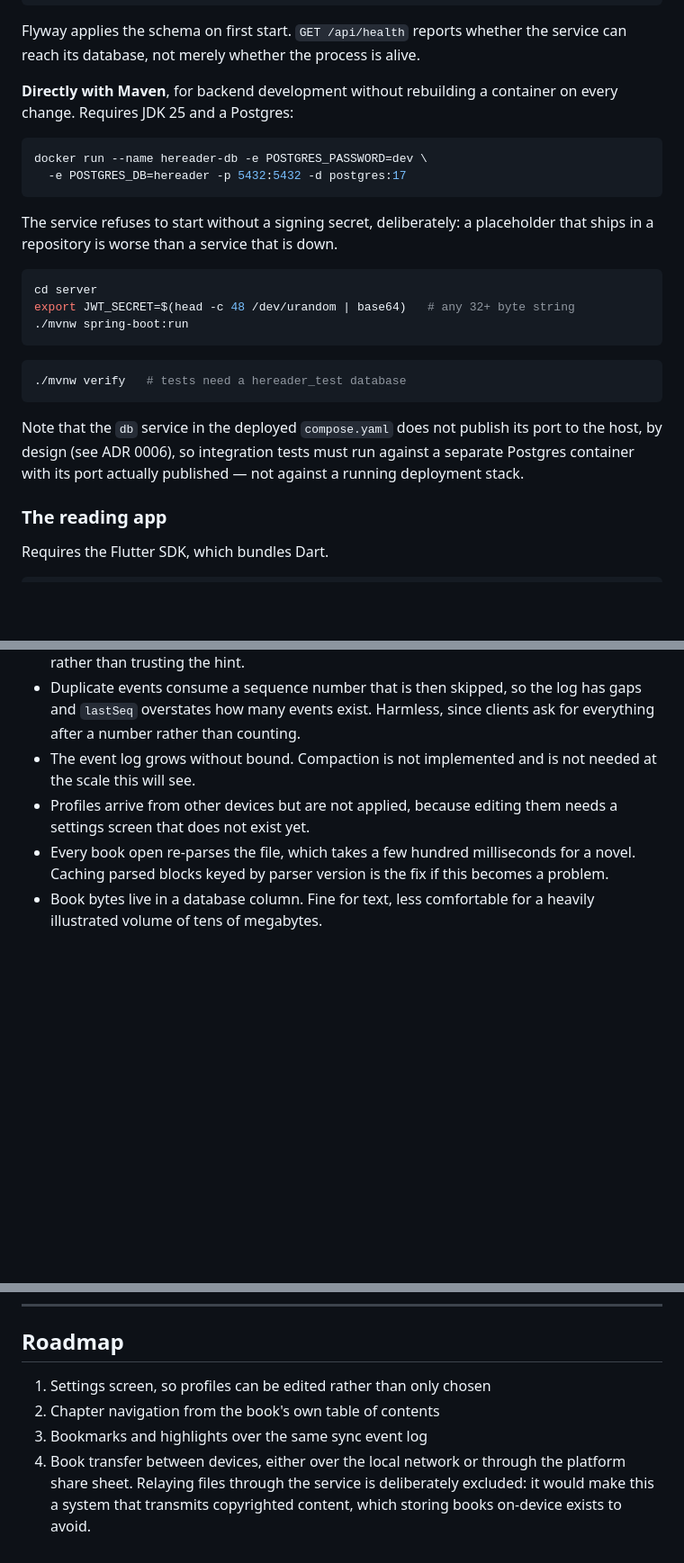
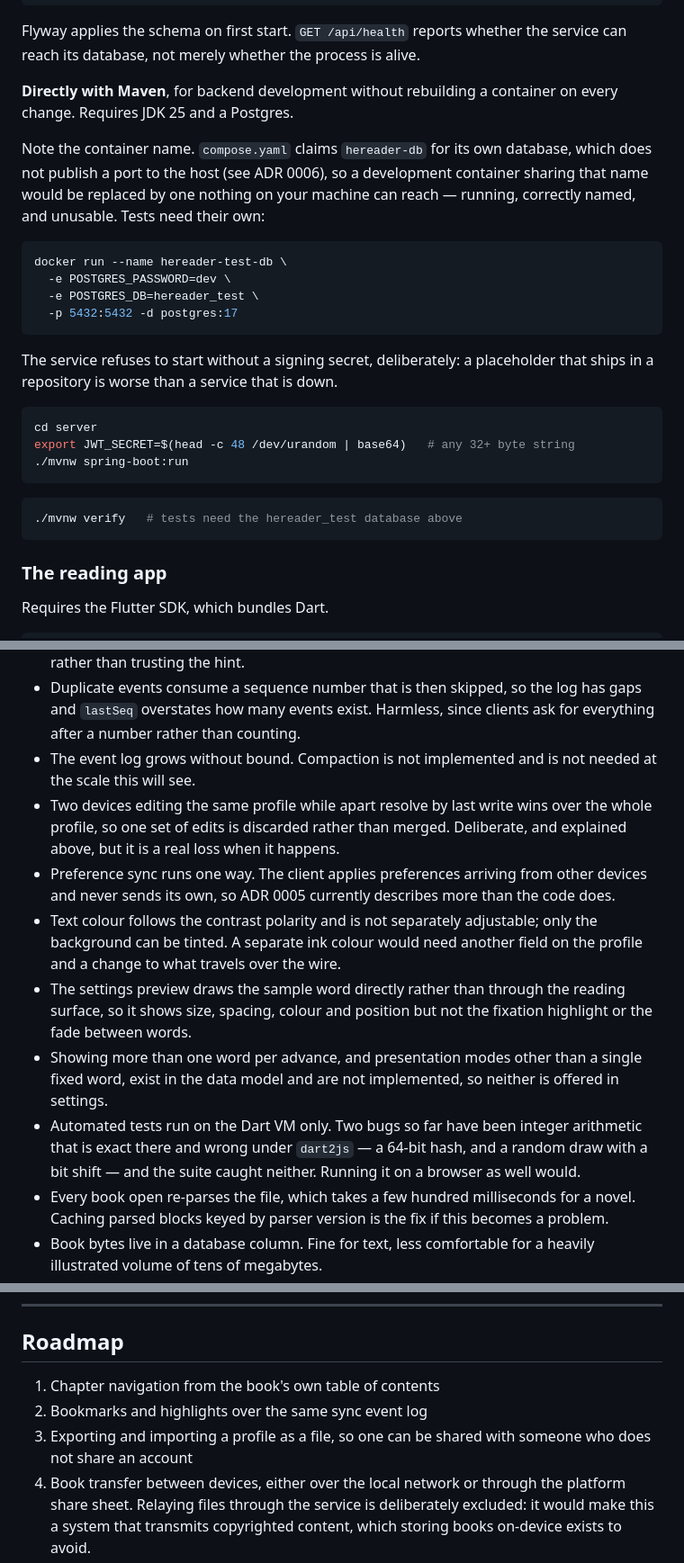
Before and after one commit to arnasbertulis/hereader, a Markdown page: README.md, 3 parts joined by grey strips. Shown at 90% size. Drawn GitHub-style; blank space fills up the shorter version.

Commit message:
docs: describe profile editing and sync, and the gaps it surfaced

````diff
--- a/README.md
+++ b/README.md
@@ -171,11 +187,19 @@ Flyway applies the schema on first start. `GET /api/health` reports whether
 the service can reach its database, not merely whether the process is alive.
 
 **Directly with Maven**, for backend development without rebuilding a
-container on every change. Requires JDK 25 and a Postgres:
+container on every change. Requires JDK 25 and a Postgres.
+
+Note the container name. `compose.yaml` claims `hereader-db` for its own
+database, which does not publish a port to the host (see ADR 0006), so a
+development container sharing that name would be replaced by one nothing on
+your machine can reach — running, correctly named, and unusable. Tests need
+their own:
 
 ```bash
-docker run --name hereader-db -e POSTGRES_PASSWORD=dev \
-  -e POSTGRES_DB=hereader -p 5432:5432 -d postgres:17
+docker run --name hereader-test-db \
+  -e POSTGRES_PASSWORD=dev \
+  -e POSTGRES_DB=hereader_test \
+  -p 5432:5432 -d postgres:17
 ```
 
 The service refuses to start without a signing secret, deliberately: a
@@ -188,13 +212,8 @@ export JWT_SECRET=$(head -c 48 /dev/urandom | base64)   # any 32+ byte string
 ```
 
 ```bash
-./mvnw verify   # tests need a hereader_test database
+./mvnw verify   # tests need the hereader_test database above
 ```
-
-Note that the `db` service in the deployed `compose.yaml` does not publish
-its port to the host, by design (see ADR 0006), so integration tests must run
-against a separate Postgres container with its port actually published — not
-against a running deployment stack.
 
 ### The reading app
 
@@ -246,7 +266,12 @@ flutter build web --dart-define=HEREADER_API=https://204-168-240-12.sslip.io/api
 - Position divergence is judged from a token index the client supplies. The service cannot verify it, and a wrong value causes a prompt that was not needed or misses one that was. The locator itself remains authoritative, and the app resolves both candidates locally rather than trusting the hint.
 - Duplicate events consume a sequence number that is then skipped, so the log has gaps and `lastSeq` overstates how many events exist. Harmless, since clients ask for everything after a number rather than counting.
 - The event log grows without bound. Compaction is not implemented and is not needed at the scale this will see.
-- Profiles arrive from other devices but are not applied, because editing them needs a settings screen that does not exist yet.
+- Two devices editing the same profile while apart resolve by last write wins over the whole profile, so one set of edits is discarded rather than merged. Deliberate, and explained above, but it is a real loss when it happens.
+- Preference sync runs one way. The client applies preferences arriving from other devices and never sends its own, so ADR 0005 currently describes more than the code does.
+- Text colour follows the contrast polarity and is not separately adjustable; only the background can be tinted. A separate ink colour would need another field on the profile and a change to what travels over the wire.
+- The settings preview draws the sample word directly rather than through the reading surface, so it shows size, spacing, colour and position but not the fixation highlight or the fade between words.
+- Showing more than one word per advance, and presentation modes other than a single fixed word, exist in the data model and are not implemented, so neither is offered in settings.
+- Automated tests run on the Dart VM only. Two bugs so far have been integer arithmetic that is exact there and wrong under `dart2js` — a 64-bit hash, and a random draw with a bit shift — and the suite caught neither. Running it on a browser as well would.
 - Every book open re-parses the file, which takes a few hundred milliseconds for a novel. Caching parsed blocks keyed by parser version is the fix if this becomes a problem.
 - Book bytes live in a database column. Fine for text, less comfortable for a heavily illustrated volume of tens of megabytes.
 - A reading position is saved when the reader closes a book, not periodically. Killing the app mid-chapter loses the place.
@@ -271,9 +295,9 @@ flutter build web --dart-define=HEREADER_API=https://204-168-240-12.sslip.io/api
 
 ## Roadmap
 
-1. Settings screen, so profiles can be edited rather than only chosen
-2. Chapter navigation from the book's own table of contents
-3. Bookmarks and highlights over the same sync event log
+1. Chapter navigation from the book's own table of contents
+2. Bookmarks and highlights over the same sync event log
+3. Exporting and importing a profile as a file, so one can be shared with someone who does not share an account
 4. Book transfer between devices, either over the local network or through the platform share sheet. Relaying files through the service is deliberately excluded: it would make this a system that transmits copyrighted content, which storing books on-device exists to avoid.
 5. Public domain catalogue via OPDS feeds, with server-side ingestion
 6. Google sign-in as an additional identity source
````
Also changed, not shown: other parts of README.md (+19 -3 lines).
